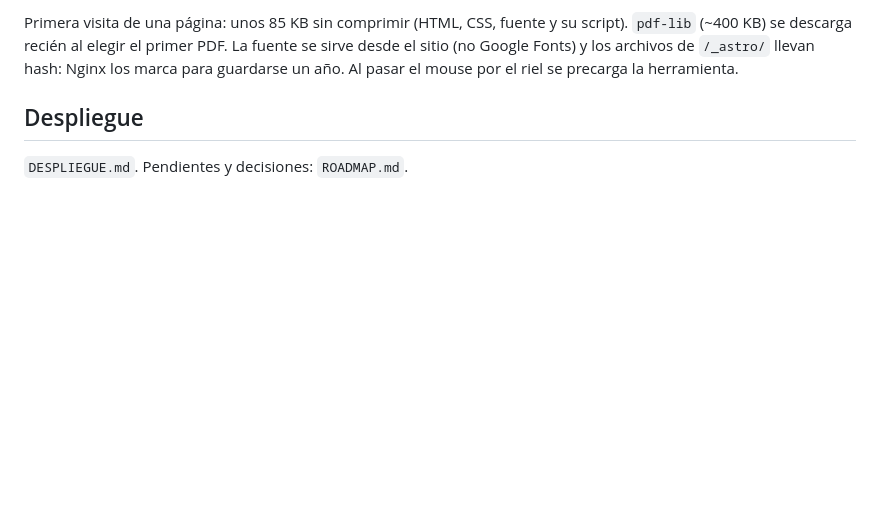
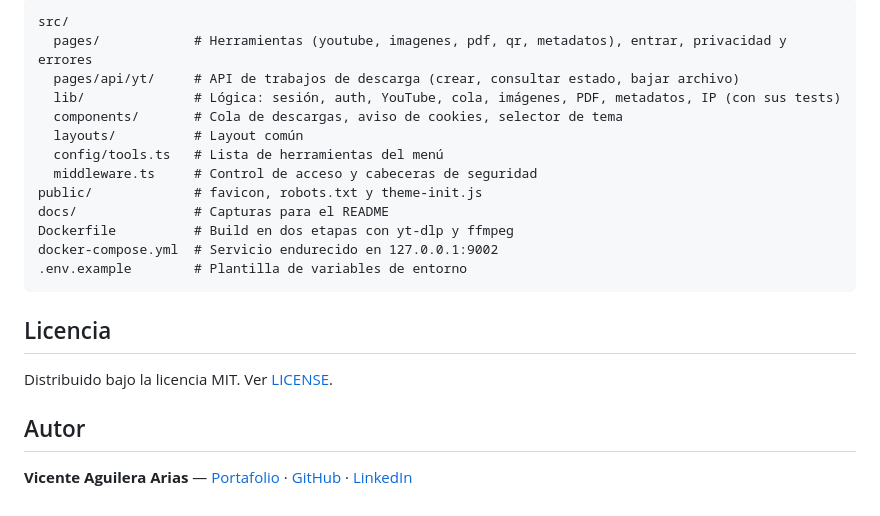
Before and after one commit to ViceAguilera/SiriusTools, a Markdown page: README.md, the part around the change printed below. GitHub-like rendering; blank space fills up the shorter version.

````diff
--- a/README.md
+++ b/README.md
@@ -62,8 +122,24 @@ Sin analítica ni terceros, así que el aviso es informativo y no pide consentim
 
-Primera visita de una página: unos 85 KB sin comprimir (HTML, CSS, fuente y su script). `pdf-lib` (~400 KB) se descarga
-recién al elegir el primer PDF. La fuente se sirve desde el sitio (no Google Fonts) y los archivos de `/_astro/`
-llevan hash: Nginx los marca para guardarse un año. Al pasar el mouse por el riel se precarga la herramienta.
+```
+src/
+  pages/            # Herramientas (youtube, imagenes, pdf, qr, metadatos), entrar, privacidad y errores
+  pages/api/yt/     # API de trabajos de descarga (crear, consultar estado, bajar archivo)
+  lib/              # Lógica: sesión, auth, YouTube, cola, imágenes, PDF, metadatos, IP (con sus tests)
+  components/       # Cola de descargas, aviso de cookies, selector de tema
+  layouts/          # Layout común
+  config/tools.ts   # Lista de herramientas del menú
+  middleware.ts     # Control de acceso y cabeceras de seguridad
+public/             # favicon, robots.txt y theme-init.js
+docs/               # Capturas para el README
+Dockerfile          # Build en dos etapas con yt-dlp y ffmpeg
+docker-compose.yml  # Servicio endurecido en 127.0.0.1:9002
+.env.example        # Plantilla de variables de entorno
+```
 
-## Despliegue
+## Licencia
 
-`DESPLIEGUE.md`. Pendientes y decisiones: `ROADMAP.md`.
+Distribuido bajo la licencia MIT. Ver [LICENSE](LICENSE).
+
+## Autor
+
+**Vicente Aguilera Arias** — [Portafolio](https://portfolio.iamsirius.cl) · [GitHub](https://github.com/ViceAguilera) · [LinkedIn](https://www.linkedin.com/in/vicenteaguilera/)
````
Also changed, not shown: other parts of README.md (+93 -33 lines), docs/screenshot.png (added), 1 other file.
